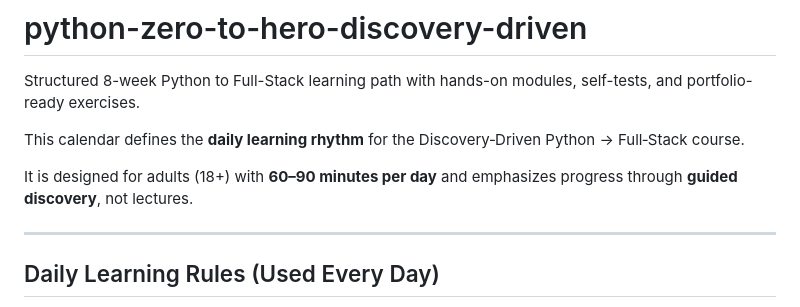
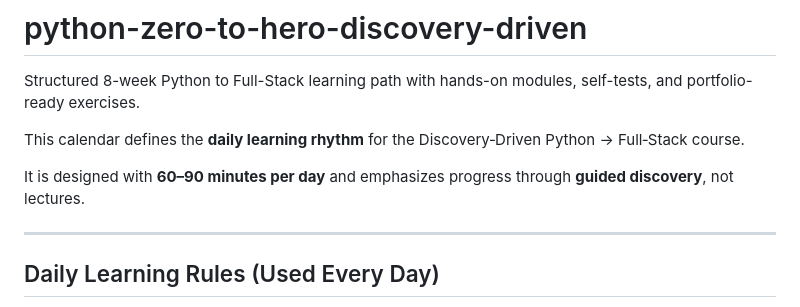
Before and after one commit to shivagiragani/python-zero-to-hero-discovery-driven, a Markdown page: README.md, the part around the change. Drawn GitHub-style.

Commit message:
Clarify target audience description in README
Rephrase the target audience description for clarity.

```diff
--- a/README.md
+++ b/README.md
@@ -4,7 +4,7 @@ Structured 8-week Python to Full-Stack learning path with hands-on modules, self
 
 This calendar defines the **daily learning rhythm** for the Discovery‑Driven Python → Full‑Stack course.
 
-It is designed for adults (18+) with **60–90 minutes per day** and emphasizes progress through **guided discovery**, not lectures.
+It is designed  with **60–90 minutes per day** and emphasizes progress through **guided discovery**, not lectures.
 
 ---
 
```
